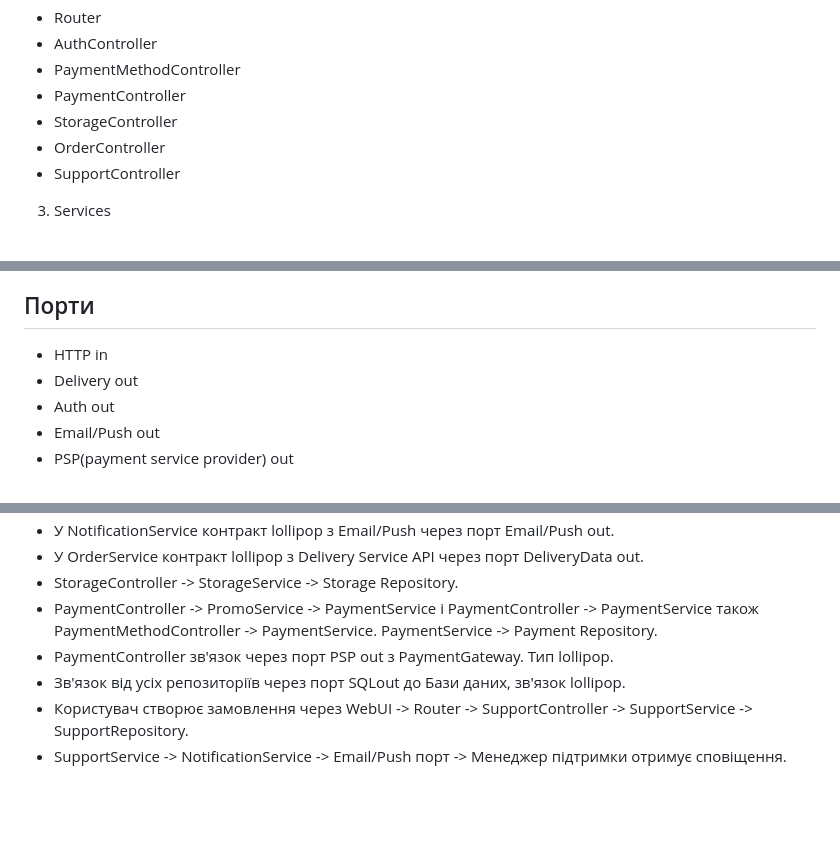
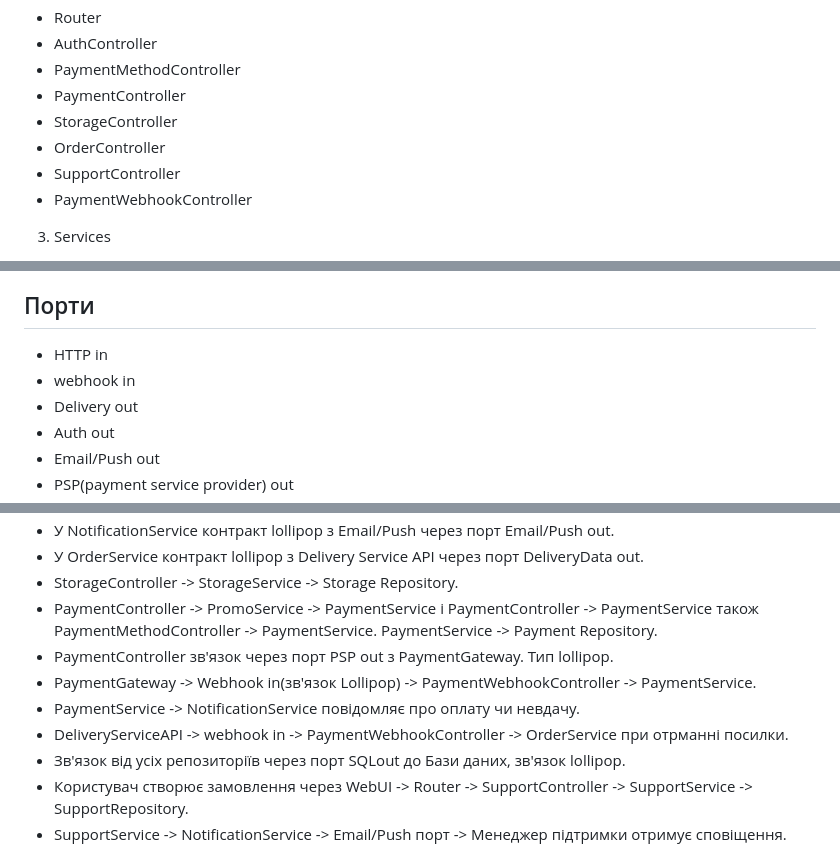
Before and after one commit to sklokcm/KPI2, a Markdown page: lab5/spec.md, 3 parts joined by grey strips. Drawn GitHub-style; blank space fills up the shorter version.

```diff
--- a/lab5/spec.md
+++ b/lab5/spec.md
@@ -21,6 +21,7 @@
 * StorageController
 * OrderController
 * SupportController
+* PaymentWebhookController
 3. Services
 * OrderService
 * AuthService
@@ -43,6 +44,7 @@
 4. Google SSO service
 ## Порти
 * HTTP in
+* webhook in
 * Delivery out
 * Auth out
 * Email/Push out
@@ -58,6 +60,9 @@
 * StorageController -> StorageService -> Storage Repository.
 * PaymentController -> PromoService -> PaymentService і PaymentController -> PaymentService також PaymentMethodController -> PaymentService. PaymentService -> Payment Repository.
 * PaymentController зв'язок через порт PSP out з PaymentGateway. Тип lollipop.
+* PaymentGateway -> Webhook in(зв'язок Lollipop) -> PaymentWebhookController -> PaymentService.
+* PaymentService -> NotificationService повідомляє про оплату чи невдачу.
+* DeliveryServiceAPI -> webhook in -> PaymentWebhookController -> OrderService при отрманні посилки.
 * Зв'язок від усіх репозиторіїв через порт SQLout до Бази даних, зв'язок lollipop.
 * Користувач створює замовлення через WebUI -> Router -> SupportController -> SupportService -> SupportRepository.
 * SupportService -> NotificationService -> Email/Push порт -> Менеджер підтримки отримує сповіщення.
```
Also changed, not shown: lab5/ai/prompt5.md (added, +32 -0 lines), lab5/components.md (+19 -7 lines), lab5/decisions/0003_payment.md (added, +24 -0 lines), lab5/components.png (added), lab5/image.png (deleted).
